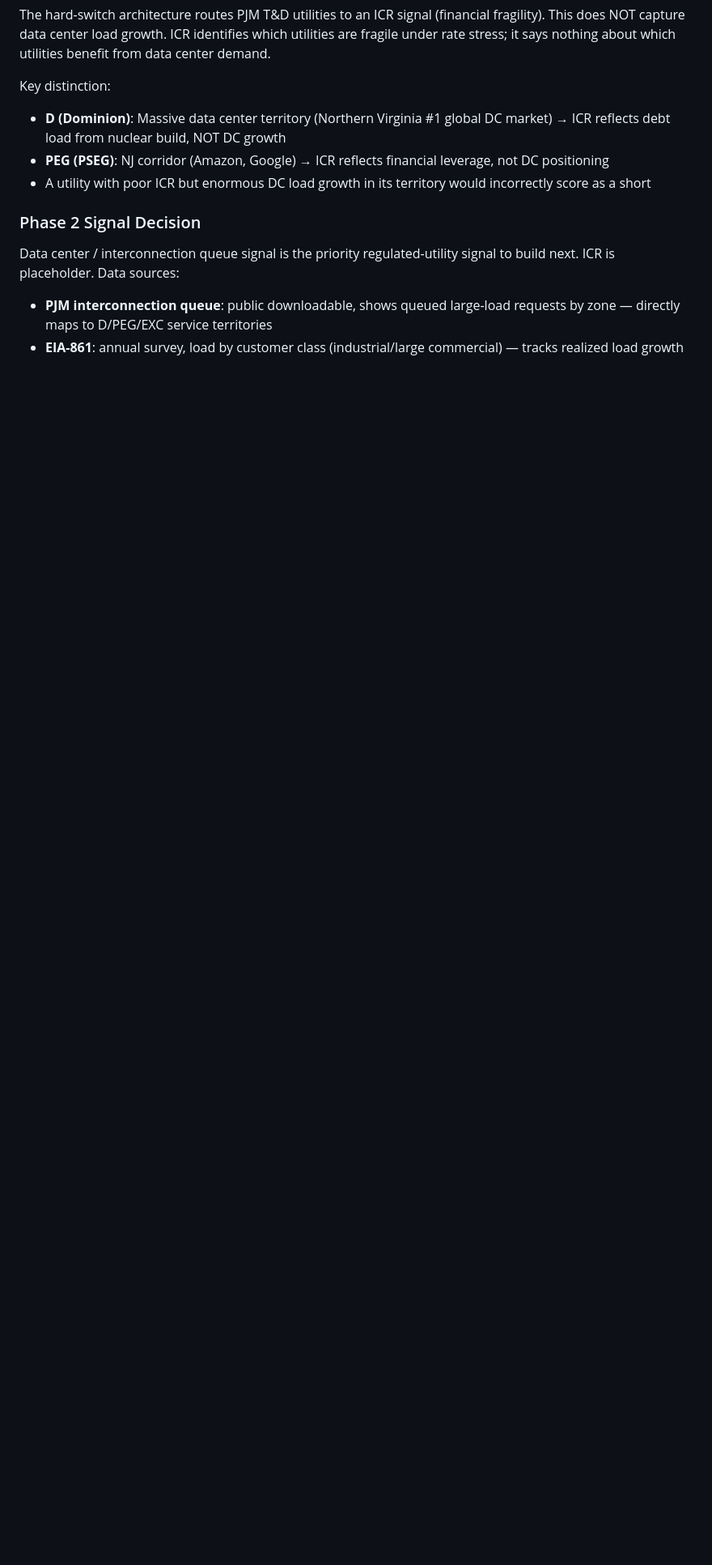
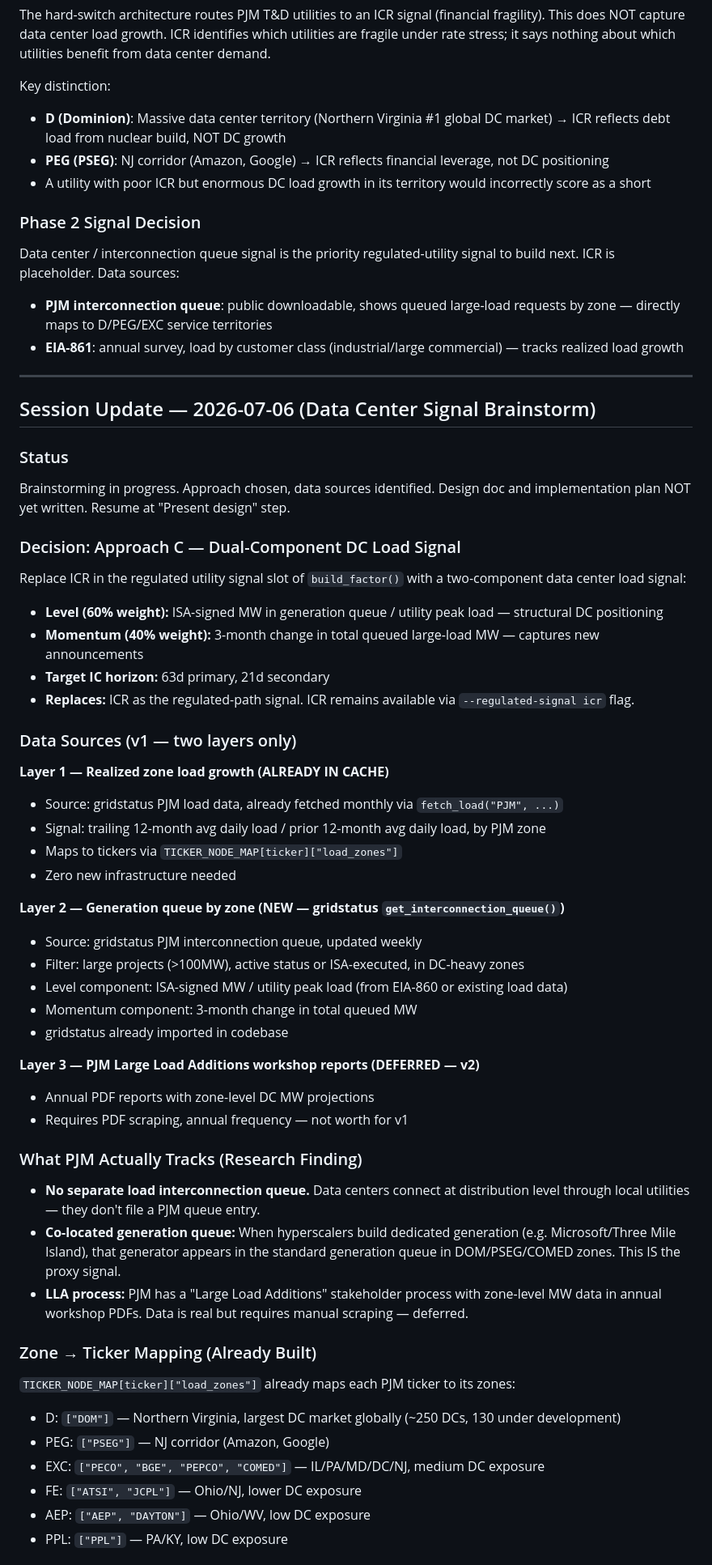
Before and after one commit to np-float-sand/acadia, a Markdown page: docs/compact_2026-07-05.md, the part around one of its changes. Shown at 81% size. Drawn GitHub-style; blank space fills up the shorter version.

Commit message:
docs: add DC load signal brainstorm to compact handoff — approach chosen, design pending

```diff
--- a/docs/compact_2026-07-05.md
+++ b/docs/compact_2026-07-05.md
@@ -197,3 +197,51 @@ Key distinction:
 Data center / interconnection queue signal is the priority regulated-utility signal to build next. ICR is placeholder. Data sources:
 - **PJM interconnection queue**: public downloadable, shows queued large-load requests by zone — directly maps to D/PEG/EXC service territories
 - **EIA-861**: annual survey, load by customer class (industrial/large commercial) — tracks realized load growth
+
+---
+
+## Session Update — 2026-07-06 (Data Center Signal Brainstorm)
+
+### Status
+Brainstorming in progress. Approach chosen, data sources identified. Design doc and implementation plan NOT yet written. Resume at "Present design" step.
+
+### Decision: Approach C — Dual-Component DC Load Signal
+Replace ICR in the regulated utility signal slot of `build_factor()` with a two-component data center load signal:
+- **Level (60% weight):** ISA-signed MW in generation queue / utility peak load — structural DC positioning
+- **Momentum (40% weight):** 3-month change in total queued large-load MW — captures new announcements
+- **Target IC horizon:** 63d primary, 21d secondary
+- **Replaces:** ICR as the regulated-path signal. ICR remains available via `--regulated-signal icr` flag.
+
+### Data Sources (v1 — two layers only)
+
+**Layer 1 — Realized zone load growth (ALREADY IN CACHE)**
+- Source: gridstatus PJM load data, already fetched monthly via `fetch_load("PJM", ...)`
+- Signal: trailing 12-month avg daily load / prior 12-month avg daily load, by PJM zone
+- Maps to tickers via `TICKER_NODE_MAP[ticker]["load_zones"]`
+- Zero new infrastructure needed
+
+**Layer 2 — Generation queue by zone (NEW — gridstatus `get_interconnection_queue()`)**
+- Source: gridstatus PJM interconnection queue, updated weekly
+- Filter: large projects (>100MW), active status or ISA-executed, in DC-heavy zones
+- Level component: ISA-signed MW / utility peak load (from EIA-860 or existing load data)
+- Momentum component: 3-month change in total queued MW
+- gridstatus already imported in codebase
+
+**Layer 3 — PJM Large Load Additions workshop reports (DEFERRED — v2)**
+- Annual PDF reports with zone-level DC MW projections
+- Requires PDF scraping, annual frequency — not worth for v1
+
+### What PJM Actually Tracks (Research Finding)
+- **No separate load interconnection queue.** Data centers connect at distribution level through local utilities — they don't file a PJM queue entry.
+- **Co-located generation queue:** When hyperscalers build dedicated generation (e.g. Microsoft/Three Mile Island), that generator appears in the standard generation queue in DOM/PSEG/COMED zones. This IS the proxy signal.
+- **LLA process:** PJM has a "Large Load Additions" stakeholder process with zone-level MW data in annual workshop PDFs. Data is real but requires manual scraping — deferred.
+
+### Zone → Ticker Mapping (Already Built)
+`TICKER_NODE_MAP[ticker]["load_zones"]` already maps each PJM ticker to its zones:
+- D: `["DOM"]` — Northern Virginia, largest DC market globally (~250 DCs, 130 under development)
+- PEG: `["PSEG"]` — NJ corridor (Amazon, Google)
+- EXC: `["PECO", "BGE", "PEPCO", "COMED"]` — IL/PA/MD/DC/NJ, medium DC exposure
+- FE: `["ATSI", "JCPL"]` — Ohio/NJ, lower DC exposure
+- AEP: `["AEP", "DAYTON"]` — Ohio/WV, low DC exposure
+- PPL: `["PPL"]` — PA/KY, low DC exposure
+
```
Also changed, not shown: other parts of docs/compact_2026-07-05.md (+18 -0 lines).
